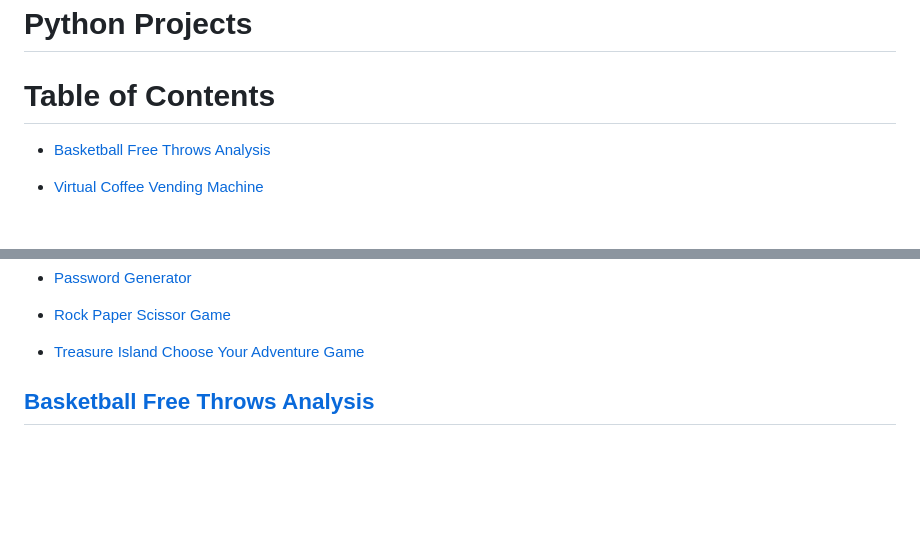
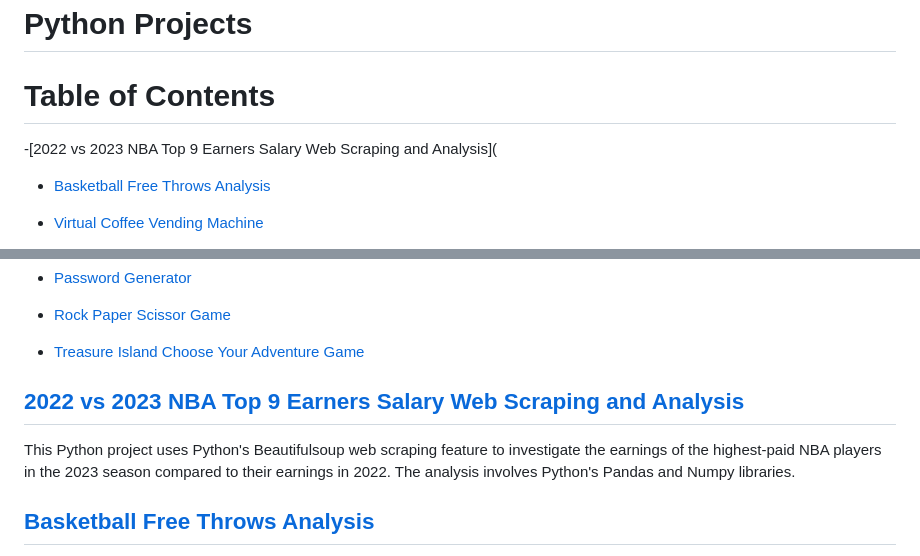
Before and after one commit to John-Rivero/Python-Portfolio, a Markdown page: README.md, 2 parts joined by grey strips. GitHub-like rendering; blank space fills up the shorter version.

```diff
--- a/README.md
+++ b/README.md
@@ -1,6 +1,7 @@
 # Python Projects
 # Table of Contents
 
+-[2022 vs 2023 NBA Top 9 Earners Salary Web Scraping and Analysis](
 
 - [Basketball Free Throws Analysis](#Basketball-Free-Throws-Analysis)
 
@@ -27,6 +28,11 @@
 - [Rock Paper Scissor Game](#Rock-Paper-Scissor-Game)
 
 - [Treasure Island Choose Your Adventure Game](#Treasure-Island-Choose-Your-Adventure-Game)
+
+
+## [2022 vs 2023 NBA Top 9 Earners Salary Web Scraping and Analysis](https://github.com/John-Rivero/Python-Projects/tree/main/2022%20vs%202023%20NBA%20Top%209%20Earners%20Salary%20Web%20Scraping%20and%20Analysis)
+
+This Python project uses Python's Beautifulsoup web scraping feature to investigate the earnings of the highest-paid NBA players in the 2023 season compared to their earnings in 2022. The analysis involves Python's Pandas and Numpy libraries.
 
 
 ## [Basketball Free Throws Analysis](https://github.com/John-Rivero/Python-Projects/tree/main/Basketball%20Free%20Throws%20Analysis)
```
